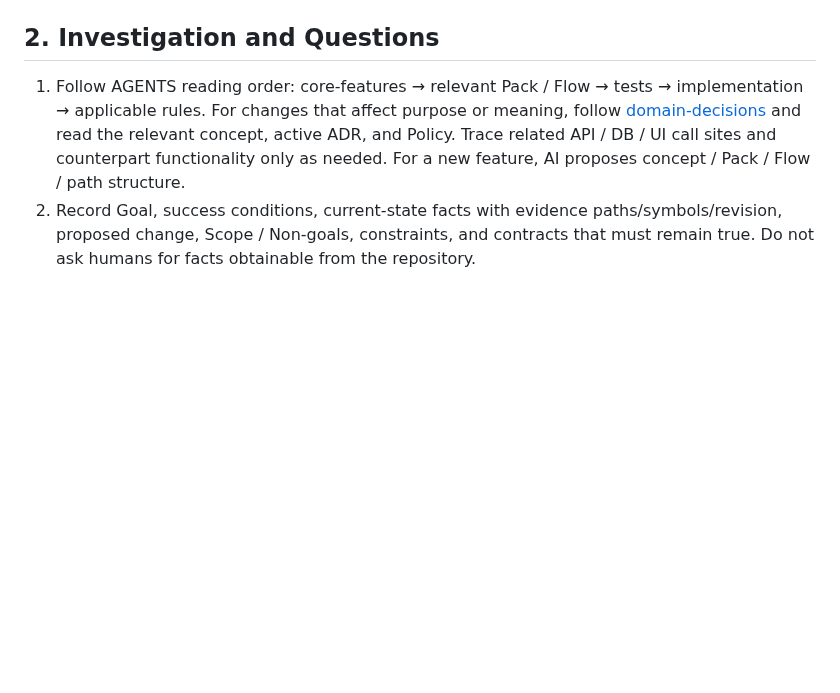
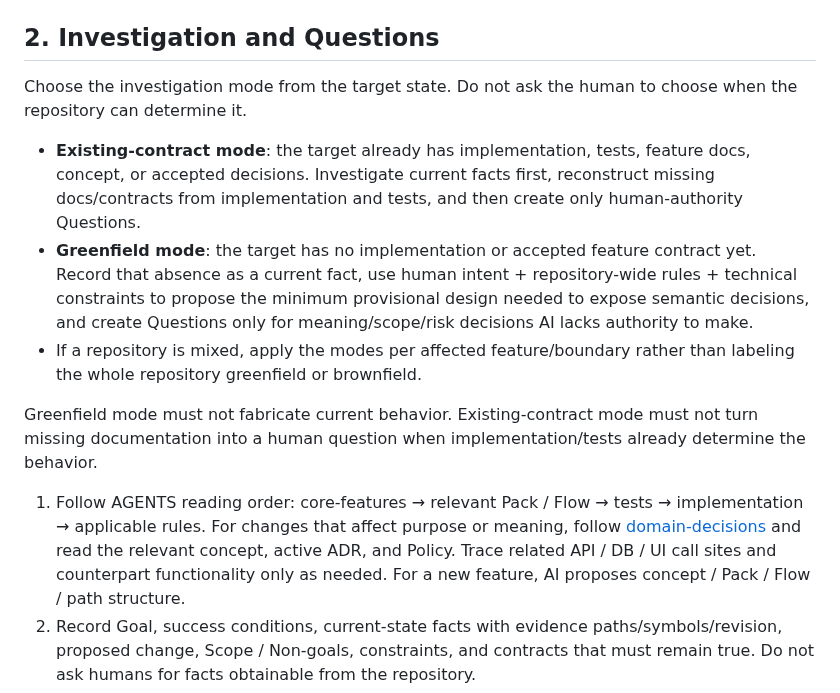
Before and after one commit to sm-wanko/Human-on-exception, a Markdown page: docs/rules/ai-workflow.md, the part around the change. Drawn GitHub-style; blank space fills up the shorter version.

Commit message:
docs: define existing and greenfield investigation modes

```diff
--- a/docs/rules/ai-workflow.md
+++ b/docs/rules/ai-workflow.md
@@ -17,6 +17,14 @@ When asking, show: evidence, why AI lacks authority to decide, impact, options +
 Ordinary bugs, test failures, review findings, and implementation details already determined by existing rules are AI responsibilities. Missing permissions or environment access are execution blockers: record them and ask only for the minimum connection/environment decision required. Do not hand implementation or review back to the human.
 
 ## 2. Investigation and Questions
+
+Choose the investigation mode from the target state. Do not ask the human to choose when the repository can determine it.
+
+- **Existing-contract mode**: the target already has implementation, tests, feature docs, concept, or accepted decisions. Investigate current facts first, reconstruct missing docs/contracts from implementation and tests, and then create only human-authority Questions.
+- **Greenfield mode**: the target has no implementation or accepted feature contract yet. Record that absence as a current fact, use human intent + repository-wide rules + technical constraints to propose the minimum provisional design needed to expose semantic decisions, and create Questions only for meaning/scope/risk decisions AI lacks authority to make.
+- If a repository is mixed, apply the modes per affected feature/boundary rather than labeling the whole repository greenfield or brownfield.
+
+Greenfield mode must not fabricate current behavior. Existing-contract mode must not turn missing documentation into a human question when implementation/tests already determine the behavior.
 
 1. Follow AGENTS reading order: core-features → relevant Pack / Flow → tests → implementation → applicable rules. For changes that affect purpose or meaning, follow [domain-decisions](./domain-decisions.md) and read the relevant concept, active ADR, and Policy. Trace related API / DB / UI call sites and counterpart functionality only as needed. For a new feature, AI proposes concept / Pack / Flow / path structure.
 2. Record Goal, success conditions, current-state facts with evidence paths/symbols/revision, proposed change, Scope / Non-goals, constraints, and contracts that must remain true. Do not ask humans for facts obtainable from the repository.
```
